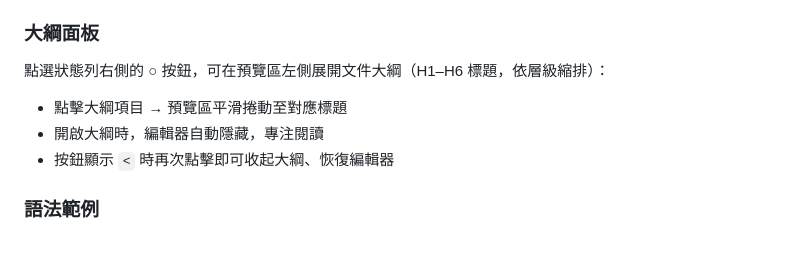
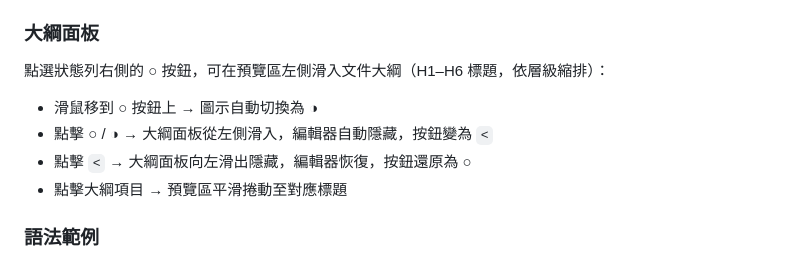
Before and after one commit to sspig0127/md-studio, a Markdown page: README.md, the part around the change. GitHub-like rendering.

```diff
--- a/README.md
+++ b/README.md
@@ -200,10 +200,11 @@ Markdown_webapp/
 - `×` 關閉分頁（有未儲存變更會提示確認）
 
 ### 大綱面板
-點選狀態列右側的 **○** 按鈕，可在預覽區左側展開文件大綱（H1–H6 標題，依層級縮排）：
+點選狀態列右側的 **○** 按鈕，可在預覽區左側滑入文件大綱（H1–H6 標題，依層級縮排）：
+- 滑鼠移到 ○ 按鈕上 → 圖示自動切換為 ◑
+- 點擊 ○ / ◑ → 大綱面板從左側滑入，編輯器自動隱藏，按鈕變為 `<`
+- 點擊 `<` → 大綱面板向左滑出隱藏，編輯器恢復，按鈕還原為 ○
 - 點擊大綱項目 → 預覽區平滑捲動至對應標題
-- 開啟大綱時，編輯器自動隱藏，專注閱讀
-- 按鈕顯示 `<` 時再次點擊即可收起大綱、恢復編輯器
 
 ### 語法範例
 點選頂部導覽列的 **範例** 按鈕，開啟對應目前語系的 Markdown + Mermaid 完整語法教學範例。
```
Also changed, not shown: PLANS.md (added, +86 -0 lines).
